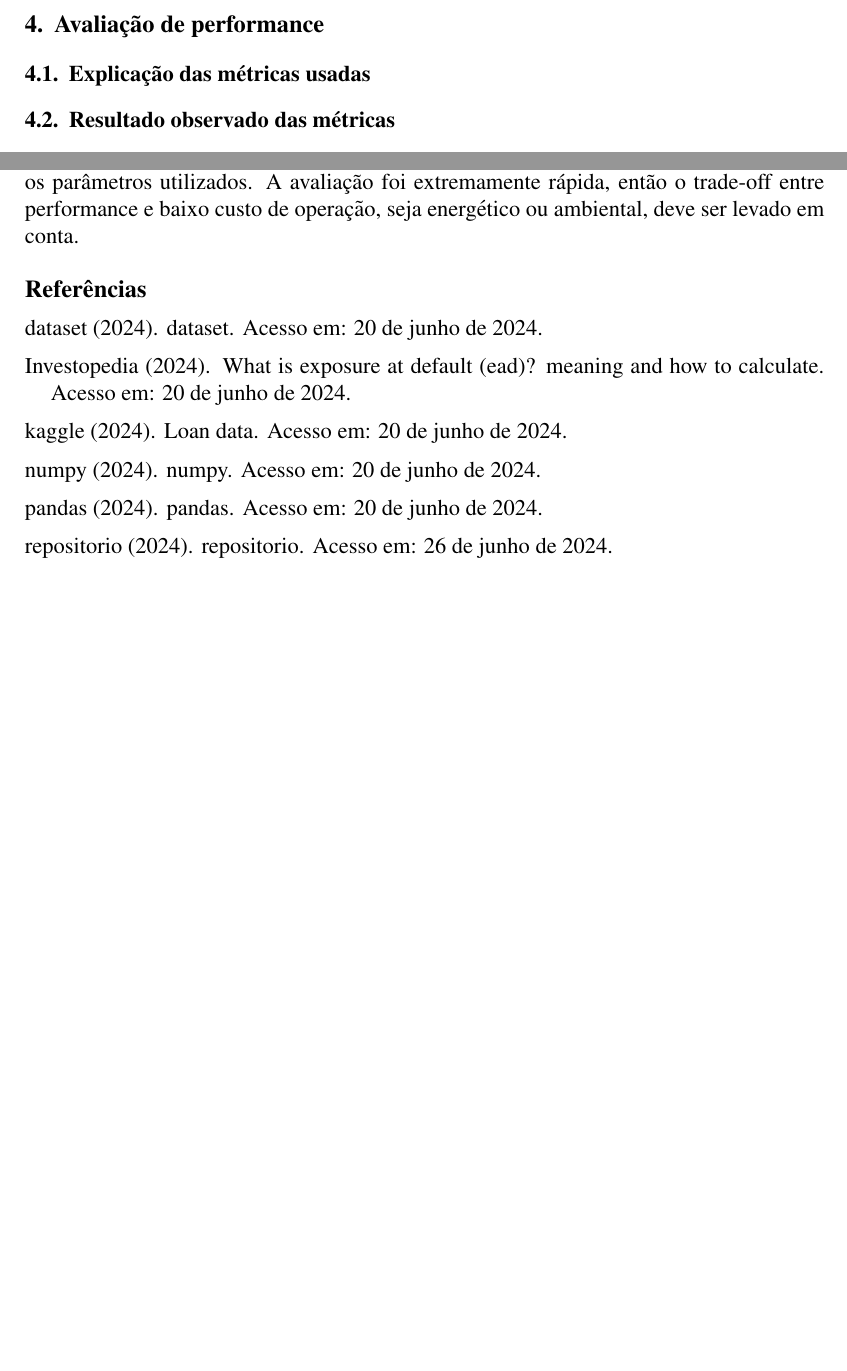
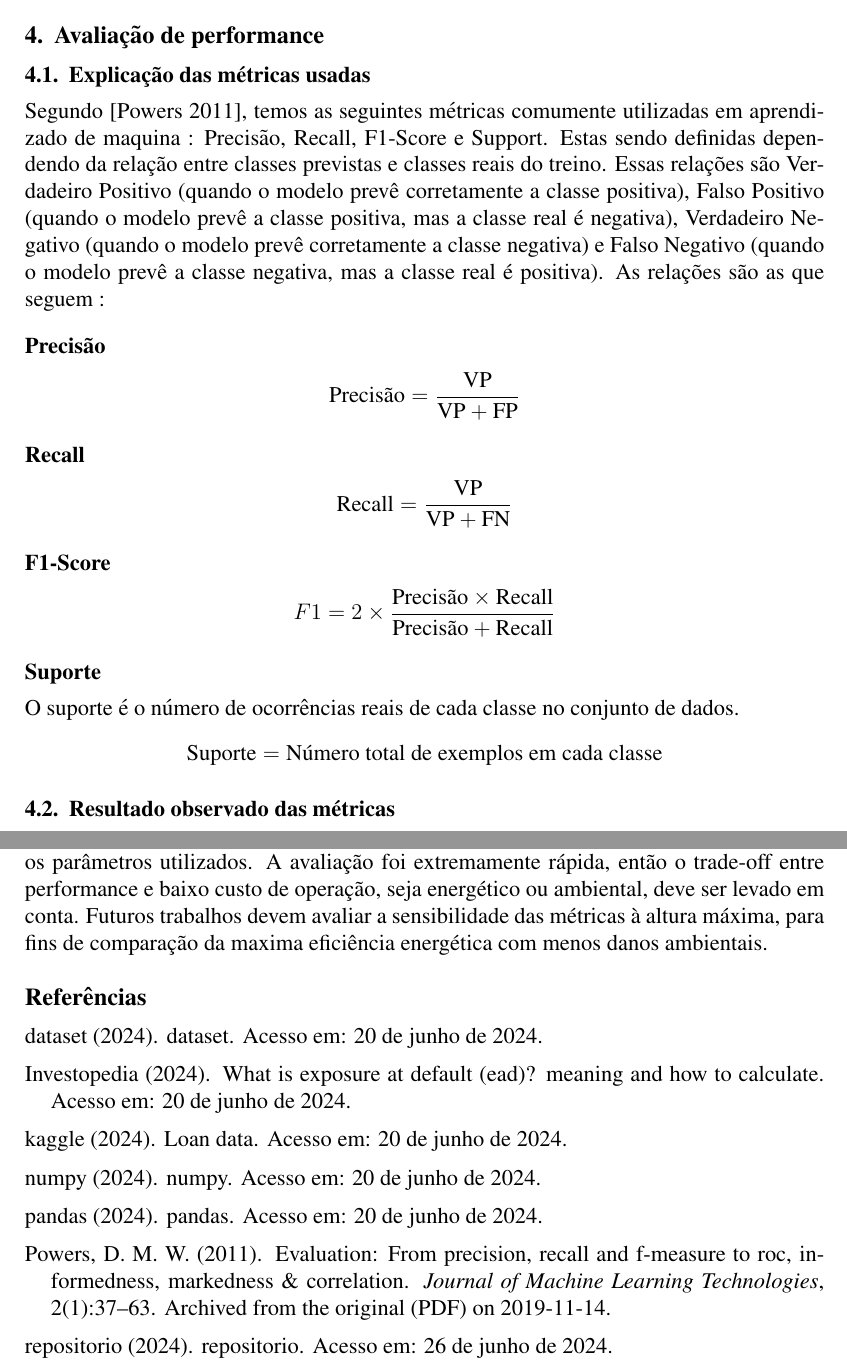
Before and after one commit to petrolifero/trabalhoML, a LaTeX paper (modelosparapublicaodeartigos/Template_SBC/template-latex/sbc-template.tex): two parts of pages 2 and 3 of 3, joined at a grey line, cut so that both start at the same text, the shorter picture padded with empty space. Compiled offline with pdfLaTeX.

Commit message:
Updates from Overleaf

```diff
--- a/modelosparapublicaodeartigos/Template_SBC/template-latex/sbc-template.tex
+++ b/modelosparapublicaodeartigos/Template_SBC/template-latex/sbc-template.tex
@@ -5,7 +5,7 @@
 \usepackage{graphicx,url}
 \usepackage[utf8]{inputenc}
 \usepackage[brazil]{babel}
-
+\usepackage{amsmath}
 
 \sloppy
 
@@ -47,6 +47,27 @@ A divisão dos dados originais em treinamento e teste ficou dividido em 30\% par
 
 \section{Avaliação de performance}
 \subsection{Explicação das métricas usadas}
+Segundo \cite{powers2011evaluation}, temos as seguintes métricas comumente utilizadas em aprendizado de maquina : Precisão, Recall, F1-Score e Support. Estas sendo definidas dependendo da relação entre classes previstas e classes reais do treino. Essas relações são Verdadeiro Positivo (quando o modelo prevê corretamente a classe positiva), Falso Positivo (quando o modelo prevê a classe positiva, mas a classe real é negativa), Verdadeiro Negativo (quando o modelo prevê corretamente a classe negativa) e Falso Negativo (quando o modelo prevê a classe negativa, mas a classe real é positiva). As relações são as que seguem :
+\subsection*{Precisão}
+\[
+\text{Precisão} = \frac{\text{VP}}{\text{VP} + \text{FP}}
+\]
+
+\subsection*{Recall}
+\[
+\text{Recall} = \frac{\text{VP}}{\text{VP} + \text{FN}}
+\]
+
+\subsection*{F1-Score}
+\[
+F1 = 2 \times \frac{\text{Precisão} \times \text{Recall}}{\text{Precisão} + \text{Recall}}
+\]
+
+\subsection*{Suporte}
+O suporte é o número de ocorrências reais de cada classe no conjunto de dados.
+\[
+\text{Suporte} = \text{Número total de exemplos em cada classe}
+\]
 \subsection{Resultado observado das métricas}
 Executando de forma irrestrita (altura indefinida até cada nó folha só conter um tipo de \textit{loan\_status}) temos o seguinte resultado
 \begin{table}[h]
@@ -86,8 +107,7 @@ Porém limitando a altura 10, que exige menos processamento, temos o seguinte
 As avaliações não mudaram apreciavelmente, mesmo tendo uma limitação severa de altura. Ou seja, as primeiras divisões da árvore fornecem uma boa explicação sem precisar de mais complexidade.
 
 \section{Conclusão}
-Arvore de decisão é uma escolha apropriada para estimar problemas que precisem de explicação concreta e não abstrata, porém mesmo com um data set com pouco desbalanço comparado a um data set maior, ainda oferece uma performance relativamente ruim com os parâmetros utilizados. A avaliação foi extremamente rápida, então o trade-off entre performance e baixo custo de operação, seja energético ou ambiental, deve ser levado em conta.
-
+Arvore de decisão é uma escolha apropriada para estimar problemas que precisem de explicação concreta e não abstrata, porém mesmo com um data set com pouco desbalanço comparado a um data set maior, ainda oferece uma performance relativamente ruim com os parâmetros utilizados. A avaliação foi extremamente rápida, então o trade-off entre performance e baixo custo de operação, seja energético ou ambiental, deve ser levado em conta. Futuros trabalhos devem avaliar a sensibilidade das métricas à altura máxima, para fins de comparação da maxima eficiência energética com menos danos ambientais.
 \bibliographystyle{sbc}
 \bibliography{sbc-template}
 
```
Also changed, not shown: modelosparapublicaodeartigos/Template_SBC/template-latex/sbc-template.bib (+13 -1 lines).
